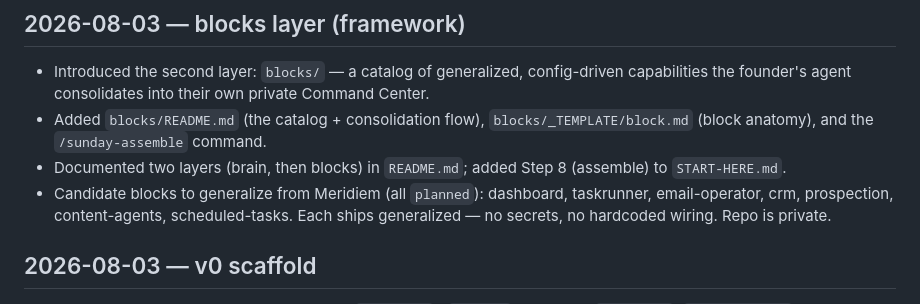
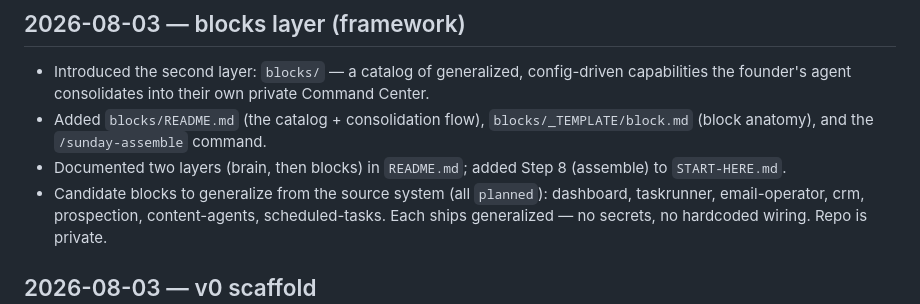
Before and after one commit to Nxver-GitHub/Nightshift, a Markdown page: CHANGELOG.md, the part around the change. Drawn GitHub-style.

Commit message:
Scrub source-company name from changelog for consistency

```diff
--- a/CHANGELOG.md
+++ b/CHANGELOG.md
@@ -65,7 +65,7 @@ Append-only. Newest entries on top. Date format `YYYY-MM-DD`.
 - Added `blocks/README.md` (the catalog + consolidation flow), `blocks/_TEMPLATE/block.md` (block
   anatomy), and the `/sunday-assemble` command.
 - Documented two layers (brain, then blocks) in `README.md`; added Step 8 (assemble) to `START-HERE.md`.
-- Candidate blocks to generalize from Meridiem (all `planned`): dashboard, taskrunner, email-operator,
+- Candidate blocks to generalize from the source system (all `planned`): dashboard, taskrunner, email-operator,
   crm, prospection, content-agents, scheduled-tasks. Each ships generalized — no secrets, no hardcoded
   wiring. Repo is private.
 
```
